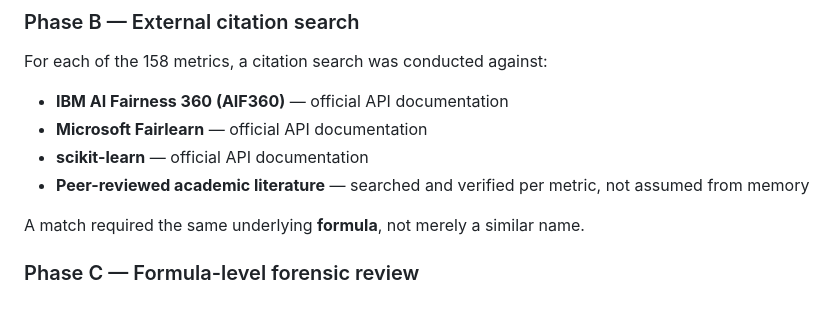
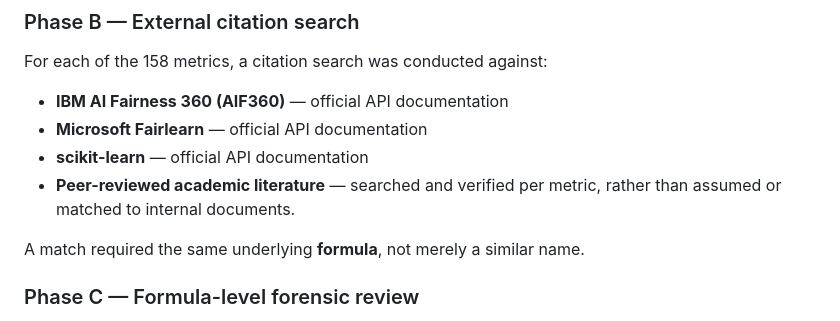
Before and after one commit to AI-Fairness-com/FDK-Toolkit, a Markdown page: FDK_METHODOLOGY.md, the part around the change. Drawn GitHub-style.

```diff
--- a/FDK_METHODOLOGY.md
+++ b/FDK_METHODOLOGY.md
@@ -40,7 +40,7 @@ For each of the 158 metrics, a citation search was conducted against:
 - **IBM AI Fairness 360 (AIF360)** — official API documentation
 - **Microsoft Fairlearn** — official API documentation
 - **scikit-learn** — official API documentation
-- **Peer-reviewed academic literature** — searched and verified per metric, not assumed from memory
+- **Peer-reviewed academic literature** — searched and verified per metric, rather than assumed or matched to internal documents.
 
 A match required the same underlying **formula**, not merely a similar name.
 
```
